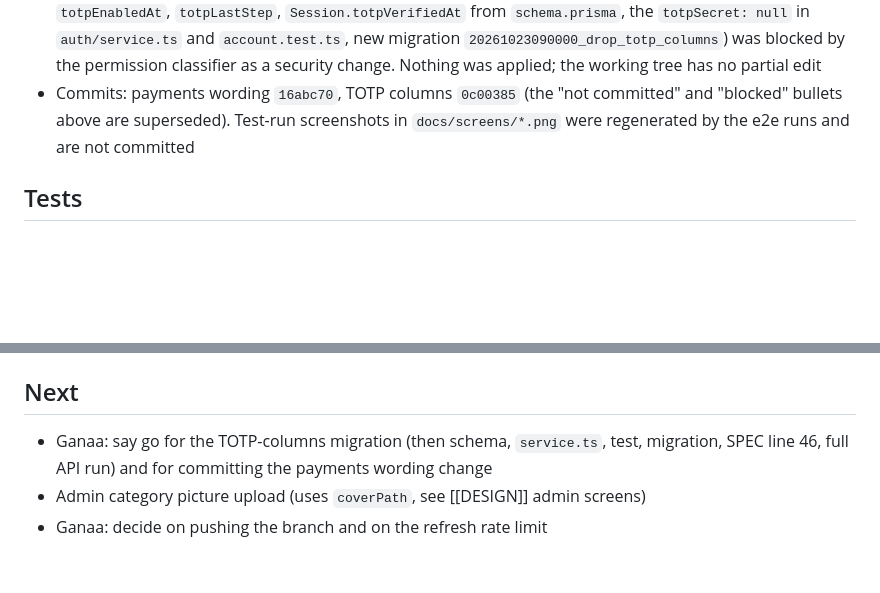
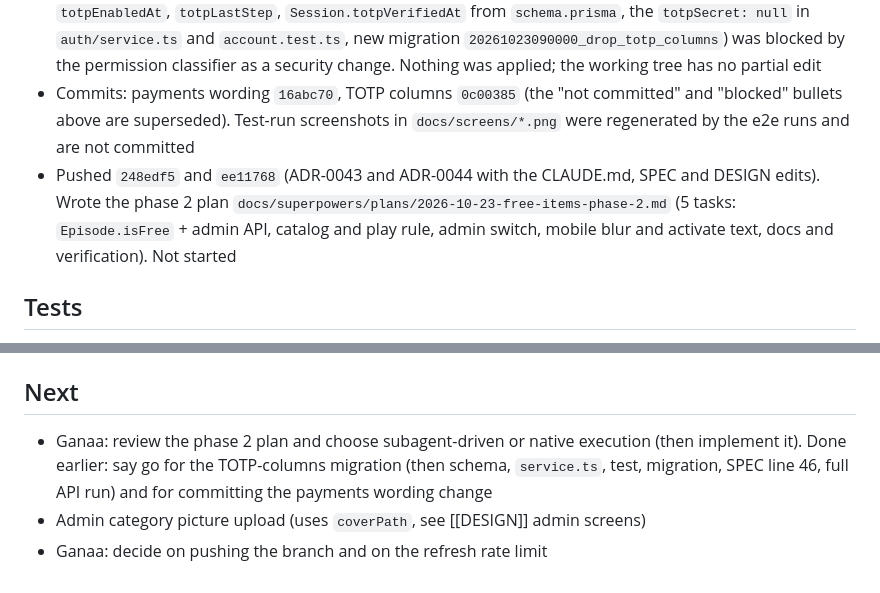
Before and after one commit to ganaagreg-cloud/Test-ongod, a Markdown page: docs/log/2026-10-23.md, 2 parts joined by grey strips. Rendered like a GitHub page; blank space fills up the shorter version.

Commit message:
docs: phase 2 plan for free items
Co-Authored-By: Claude Sonnet 5.5 <noreply@anthropic.com>

```diff
--- a/docs/log/2026-10-23.md
+++ b/docs/log/2026-10-23.md
@@ -11,6 +11,7 @@ tags: [log]
 - Ganaa approved the TOTP migration and the commit. Drop-TOTP-columns migration `20261023090000_drop_totp_columns` done (removed `totpSecret`, `totpEnabledAt`, `totpLastStep`, `Session.totpVerifiedAt`, the `totpSecret: null` in `auth/service.ts` and its test, SPEC line 46); applied to the local DB, Prisma client regenerated. Commits: payments wording `16abc70`, TOTP columns see below
 - (First attempt, superseded above) Drop-TOTP-columns migration: **not done**. The edit (remove `totpSecret`, `totpEnabledAt`, `totpLastStep`, `Session.totpVerifiedAt` from `schema.prisma`, the `totpSecret: null` in `auth/service.ts` and `account.test.ts`, new migration `20261023090000_drop_totp_columns`) was blocked by the permission classifier as a security change. Nothing was applied; the working tree has no partial edit
 - Commits: payments wording `16abc70`, TOTP columns `0c00385` (the "not committed" and "blocked" bullets above are superseded). Test-run screenshots in `docs/screens/*.png` were regenerated by the e2e runs and are not committed
+- Pushed `248edf5` and `ee11768` (ADR-0043 and ADR-0044 with the CLAUDE.md, SPEC and DESIGN edits). Wrote the phase 2 plan `docs/superpowers/plans/2026-10-23-free-items-phase-2.md` (5 tasks: `Episode.isFree` + admin API, catalog and play rule, admin switch, mobile blur and activate text, docs and verification). Not started
 
 ## Tests
 
@@ -33,6 +34,6 @@ tags: [log]
 
 ## Next
 
-- Ganaa: say go for the TOTP-columns migration (then schema, `service.ts`, test, migration, SPEC line 46, full API run) and for committing the payments wording change
+- Ganaa: review the phase 2 plan and choose subagent-driven or native execution (then implement it). Done earlier: say go for the TOTP-columns migration (then schema, `service.ts`, test, migration, SPEC line 46, full API run) and for committing the payments wording change
 - Admin category picture upload (uses `coverPath`, see [[DESIGN]] admin screens)
 - Ganaa: decide on pushing the branch and on the refresh rate limit
```
Also changed, not shown: 1 other file.
